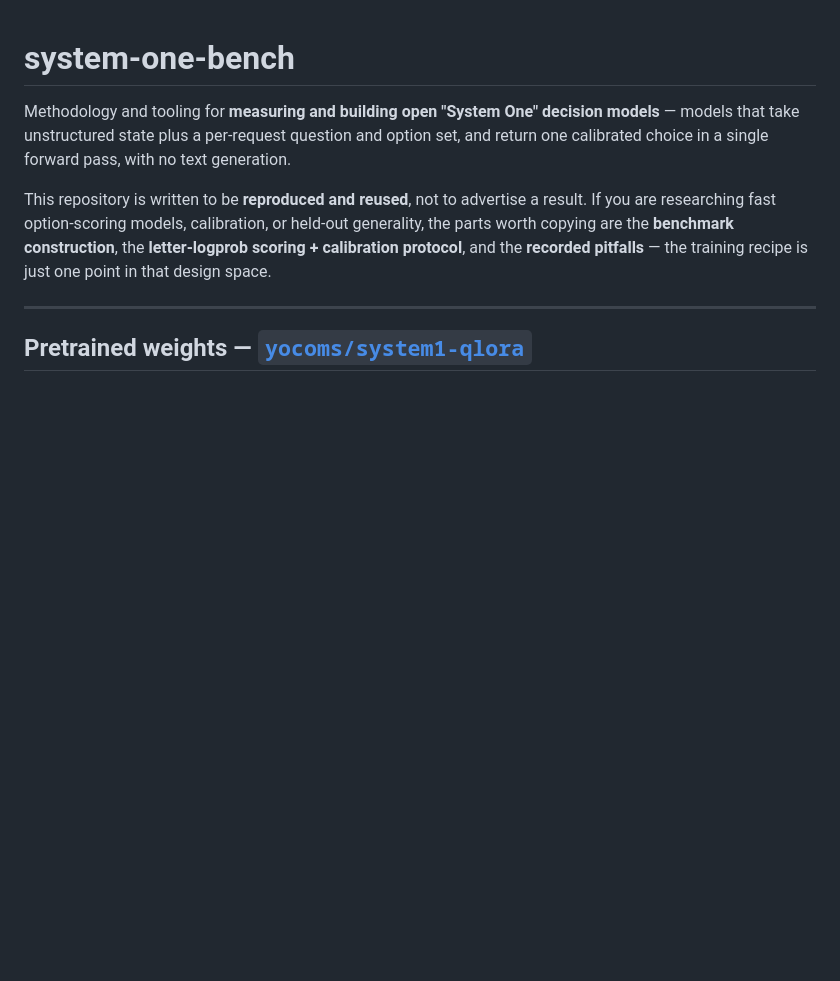
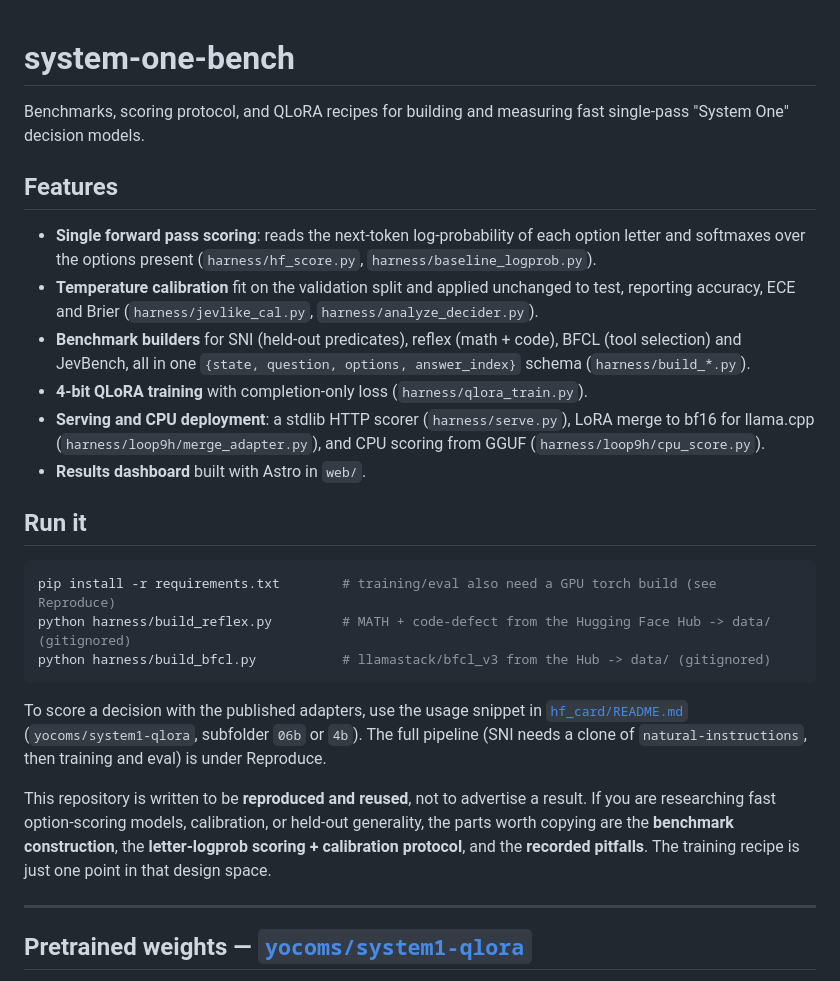
Before and after one commit to y0c0ms/System1QLoRa, a Markdown page: README.md, the part around the change. Drawn GitHub-style; blank space fills up the shorter version.

Commit message:
docs: add tagline, features, and run-it section to README

````diff
--- a/README.md
+++ b/README.md
@@ -1,13 +1,32 @@
 # system-one-bench
 
-Methodology and tooling for **measuring and building open "System One" decision models** —
-models that take unstructured state plus a per-request question and option set, and return one
-calibrated choice in a single forward pass, with no text generation.
+Benchmarks, scoring protocol, and QLoRA recipes for building and measuring fast single-pass "System One" decision models.
+
+## Features
+
+- **Single forward pass scoring**: reads the next-token log-probability of each option letter and softmaxes over the options present (`harness/hf_score.py`, `harness/baseline_logprob.py`).
+- **Temperature calibration** fit on the validation split and applied unchanged to test, reporting accuracy, ECE and Brier (`harness/jevlike_cal.py`, `harness/analyze_decider.py`).
+- **Benchmark builders** for SNI (held-out predicates), reflex (math + code), BFCL (tool selection) and JevBench, all in one `{state, question, options, answer_index}` schema (`harness/build_*.py`).
+- **4-bit QLoRA training** with completion-only loss (`harness/qlora_train.py`).
+- **Serving and CPU deployment**: a stdlib HTTP scorer (`harness/serve.py`), LoRA merge to bf16 for llama.cpp (`harness/loop9h/merge_adapter.py`), and CPU scoring from GGUF (`harness/loop9h/cpu_score.py`).
+- **Results dashboard** built with Astro in `web/`.
+
+## Run it
+
+```bash
+pip install -r requirements.txt        # training/eval also need a GPU torch build (see Reproduce)
+python harness/build_reflex.py         # MATH + code-defect from the Hugging Face Hub -> data/ (gitignored)
+python harness/build_bfcl.py           # llamastack/bfcl_v3 from the Hub -> data/ (gitignored)
+```
+
+To score a decision with the published adapters, use the usage snippet in
+[`hf_card/README.md`](hf_card/README.md) (`yocoms/system1-qlora`, subfolder `06b` or `4b`). The full
+pipeline (SNI needs a clone of `natural-instructions`, then training and eval) is under Reproduce.
 
 This repository is written to be **reproduced and reused**, not to advertise a result. If you are
 researching fast option-scoring models, calibration, or held-out generality, the parts worth
 copying are the **benchmark construction**, the **letter-logprob scoring + calibration protocol**,
-and the **recorded pitfalls** — the training recipe is just one point in that design space.
+and the **recorded pitfalls**. The training recipe is just one point in that design space.
 
 ---
 
````
